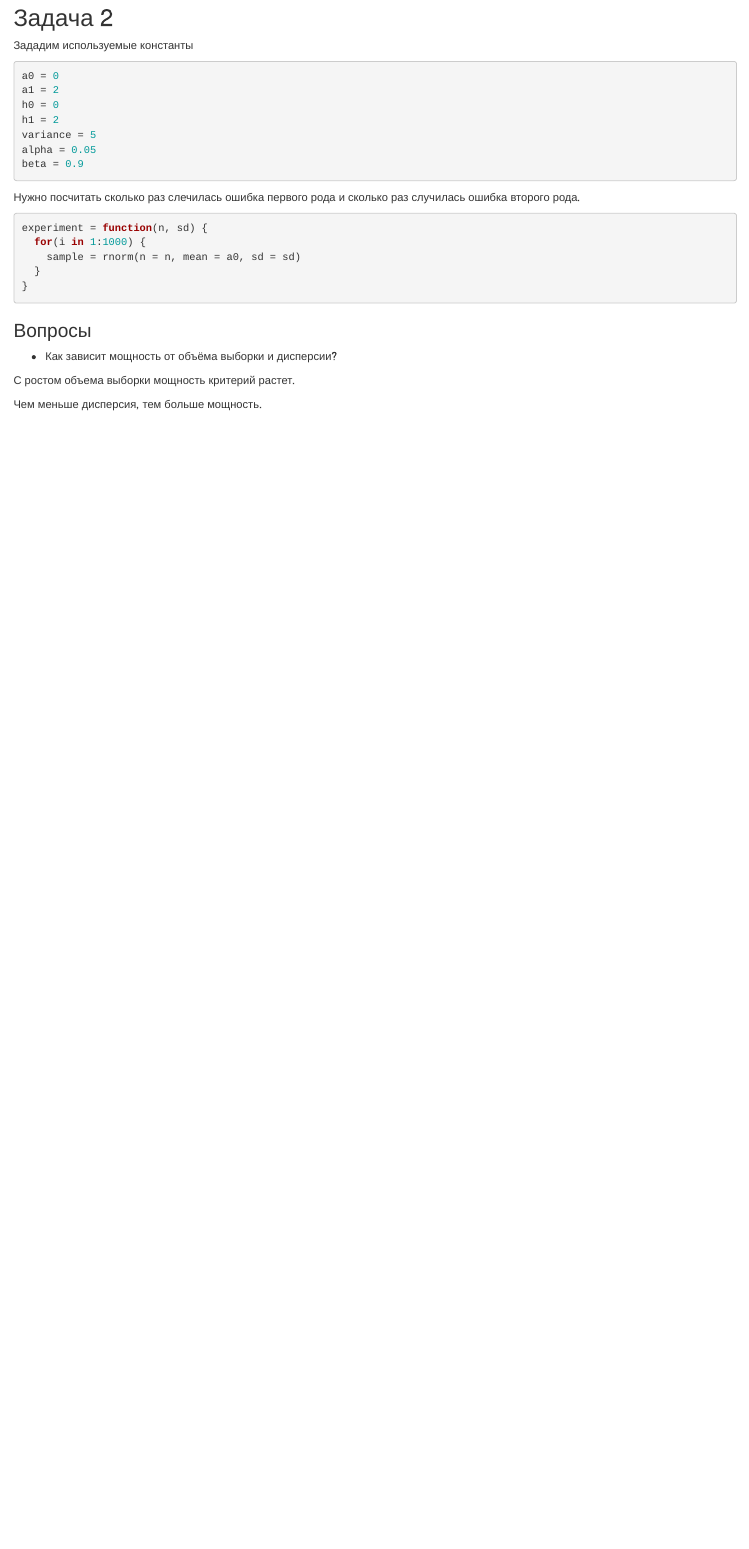
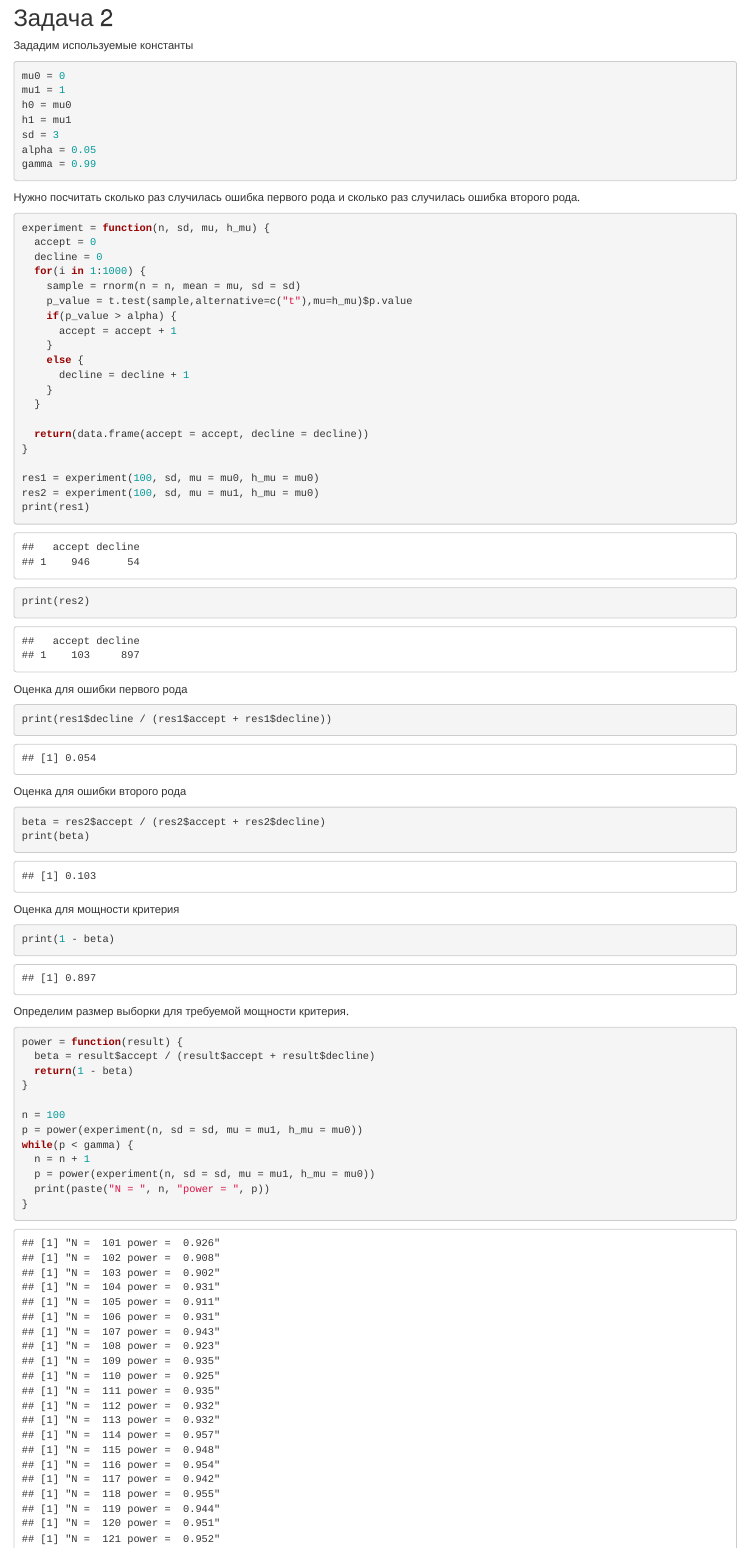
Before and after one commit to bibaev/math-stat, an R Markdown document (seminars/seminar4.Rmd): the page in a window 1100 px wide, from 1480 px down. Rendered offline with R 4.5, knitr and Pandoc, with nearby package versions; code that draws random numbers runs with fixed seeds of ours.

Commit message:
Add solution for seminar 4

````diff
--- a/seminars/seminar4.Rmd
+++ b/seminars/seminar4.Rmd
@@ -54,21 +54,67 @@ lines(x,dt(x,df=n-1),col="green")
 ## Задача 2
 Зададим используемые константы
 ``` {r}
-a0 = 0
-a1 = 2
-h0 = 0
-h1 = 2
-variance = 5
+mu0 = 0
+mu1 = 1
+h0 = mu0
+h1 = mu1
+sd = 3
 alpha = 0.05
-beta = 0.9
+gamma = 0.99
 ```
 
-Нужно посчитать сколько раз слечилась ошибка первого рода и сколько раз случилась ошибка второго рода.
+Нужно посчитать сколько раз случилась ошибка первого рода и сколько раз случилась ошибка второго рода.
 
 ``` {r modeling}
-experiment = function(n, sd) {
+experiment = function(n, sd, mu, h_mu) {
+  accept = 0
+  decline = 0
   for(i in 1:1000) {
-    sample = rnorm(n = n, mean = a0, sd = sd)
+    sample = rnorm(n = n, mean = mu, sd = sd)
+    p_value = t.test(sample,alternative=c("t"),mu=h_mu)$p.value
+    if(p_value > alpha) {
+      accept = accept + 1
+    }
+    else {
+      decline = decline + 1
+    }
   }
+
+  return(data.frame(accept = accept, decline = decline))
 }
+
+res1 = experiment(100, sd, mu = mu0, h_mu = mu0)
+res2 = experiment(100, sd, mu = mu1, h_mu = mu0)
+print(res1)
+print(res2)
 ```
+
+Оценка для ошибки первого рода
+```{r}
+print(res1$decline / (res1$accept + res1$decline))
+```
+
+Оценка для ошибки второго рода
+```{r}
+beta = res2$accept / (res2$accept + res2$decline)
+print(beta)
+```
+
+Оценка для мощности критерия
+```{r}
+print(1 - beta)
+```
+
+Определим размер выборки для требуемой мощности критерия.
+```{r}
+power = function(result) {
+  beta = result$accept / (result$accept + result$decline)
+  return(1 - beta)
+}
+
+n = 100
+p = power(experiment(n, sd = sd, mu = mu1, h_mu = mu0))
+while(p < gamma) {
+  n = n + 1
+  p = power(experiment(n, sd = sd, mu = mu1, h_mu = mu0))
+  print(paste("N = ", n, "power = ", p))
@@ -75,6 +160,6 @@ experiment = function(n, sd) {
 ### Вопросы
 * Как зависит мощность от объёма выборки и дисперсии?
 
-С ростом объема выборки мощность критерий растет.
+С ростом объема выборки мощность критерия растет. С ростом объема выборки дисперсия критерия уменьшается, поэтому и ошибка при проверке гипотезы уменьшается.
 
-Чем меньше дисперсия, тем больше мощность.
+Чем меньше дисперсия, тем больше мощность. Вполне естественно, что чем меньше дисперсия исходной генеральной савокупности, тем меньше дисперсия критерия, тем сложнее ошибиться при проверке гипотез.
````
Also changed, not shown: seminars/seminar4.Rmd (41 more changed lines).
